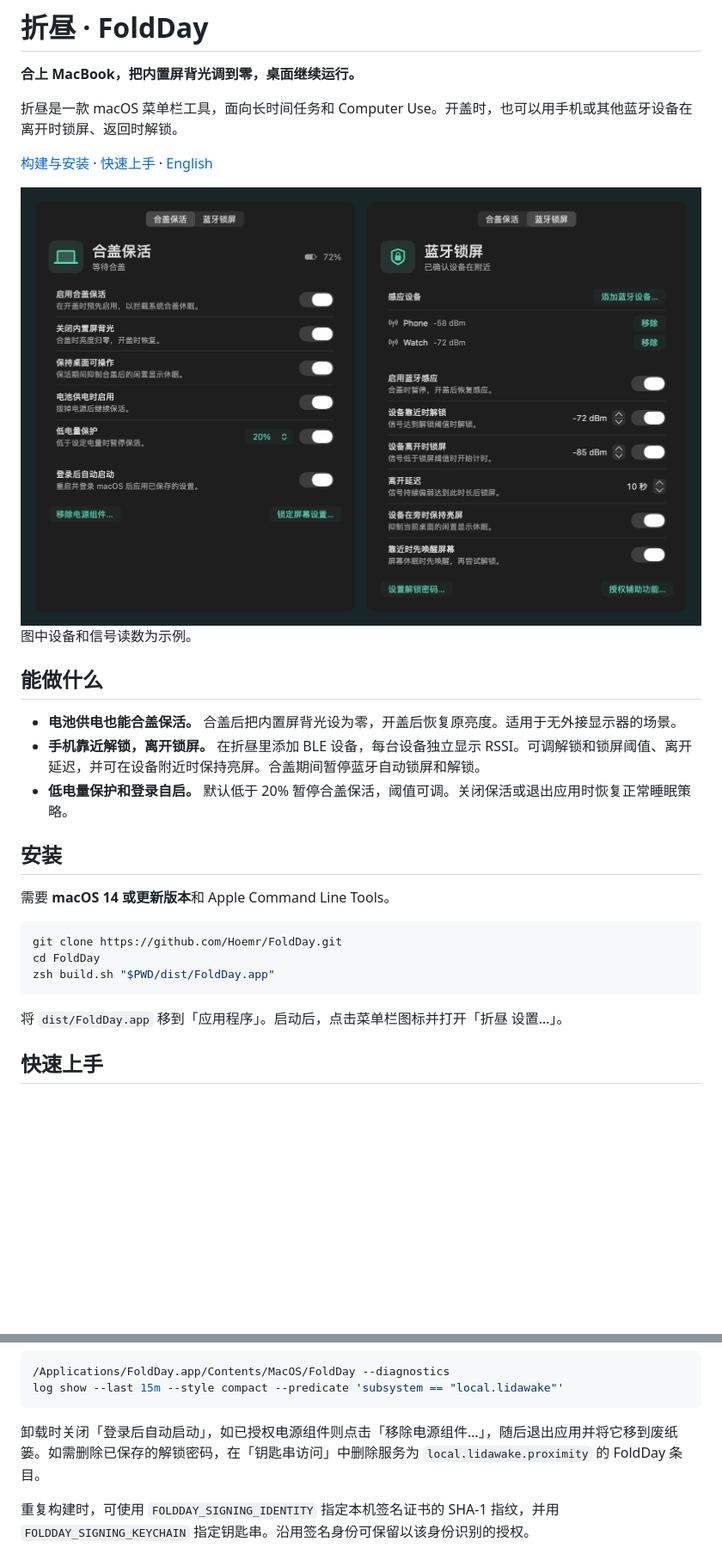
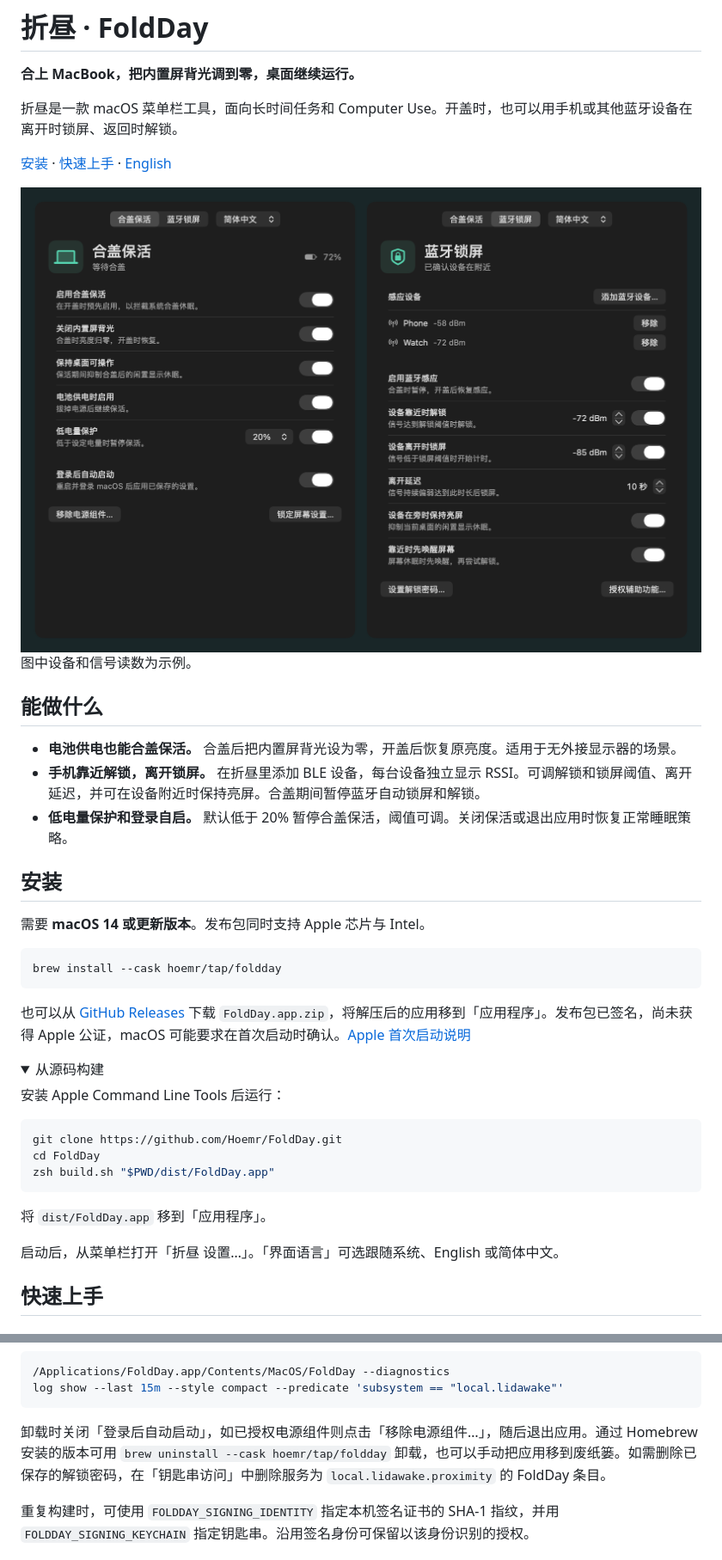
Before and after one commit to Hoemr/FoldDay, a Markdown page: README.zh-CN.md, 2 parts joined by grey strips. Shown at 86% size. Drawn GitHub-style; pictures changed too: docs/settings.png; folded sections open; blank space fills up the shorter version.

````diff
--- a/README.zh-CN.md
+++ b/README.zh-CN.md
@@ -4,7 +4,7 @@
 
 折昼是一款 macOS 菜单栏工具，面向长时间任务和 Computer Use。开盖时，也可以用手机或其他蓝牙设备在离开时锁屏、返回时解锁。
 
-[构建与安装](#安装) · [快速上手](#快速上手) · [English](README.md)
+[安装](#安装) · [快速上手](#快速上手) · [English](README.md)
 
 <img src="docs/settings.png" alt="折昼的合盖保活和蓝牙锁屏设置，显示电池选项及各设备的蓝牙信号" width="880">
 
@@ -18,7 +18,18 @@
 
 ## 安装
 
-需要 **macOS 14 或更新版本**和 Apple Command Line Tools。
+需要 **macOS 14 或更新版本**。发布包同时支持 Apple 芯片与 Intel。
+
+```sh
+brew install --cask hoemr/tap/foldday
+```
+
+也可以从 [GitHub Releases](https://github.com/Hoemr/FoldDay/releases/latest) 下载 `FoldDay.app.zip`，将解压后的应用移到「应用程序」。发布包已签名，尚未获得 Apple 公证，macOS 可能要求在首次启动时确认。[Apple 首次启动说明](https://support.apple.com/zh-cn/102445)
+
+<details>
+<summary>从源码构建</summary>
+
+安装 Apple Command Line Tools 后运行：
 
 ```sh
 git clone https://github.com/Hoemr/FoldDay.git
@@ -26,7 +37,11 @@ cd FoldDay
 zsh build.sh "$PWD/dist/FoldDay.app"
 ```
 
-将 `dist/FoldDay.app` 移到「应用程序」。启动后，点击菜单栏图标并打开「折昼 设置…」。
+将 `dist/FoldDay.app` 移到「应用程序」。
+
+</details>
+
+启动后，从菜单栏打开「折昼 设置…」。「界面语言」可选跟随系统、English 或简体中文。
 
 ## 快速上手
 
@@ -56,7 +71,7 @@ zsh build.sh "$PWD/dist/FoldDay.app"
 log show --last 15m --style compact --predicate 'subsystem == "local.lidawake"'
 ```
 
-卸载时关闭「登录后自动启动」，如已授权电源组件则点击「移除电源组件…」，随后退出应用并将它移到废纸篓。如需删除已保存的解锁密码，在「钥匙串访问」中删除服务为 `local.lidawake.proximity` 的 FoldDay 条目。
+卸载时关闭「登录后自动启动」，如已授权电源组件则点击「移除电源组件…」，随后退出应用。通过 Homebrew 安装的版本可用 `brew uninstall --cask hoemr/tap/foldday` 卸载，也可以手动把应用移到废纸篓。如需删除已保存的解锁密码，在「钥匙串访问」中删除服务为 `local.lidawake.proximity` 的 FoldDay 条目。
 
 重复构建时，可使用 `FOLDDAY_SIGNING_IDENTITY` 指定本机签名证书的 SHA-1 指纹，并用 `FOLDDAY_SIGNING_KEYCHAIN` 指定钥匙串。沿用签名身份可保留以该身份识别的授权。
 
````
Also changed, not shown: README.md (+25 -10 lines), docs/settings-en.png (added), 8 other files.
